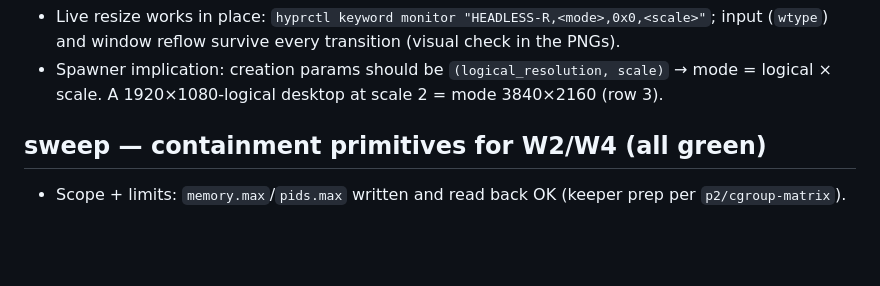
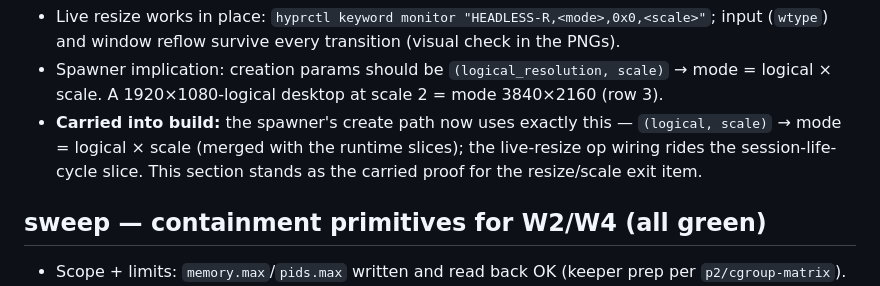
Before and after one commit to BlingusBot/dAIorama, a Markdown page: p2/pre-w2/README.md, the part around the change. Drawn GitHub-style; blank space fills up the shorter version.

Commit message:
p2(evidence): pre-W2 bundle — resize/scale carried-into-build line

```diff
--- a/p2/pre-w2/README.md
+++ b/p2/pre-w2/README.md
@@ -21,6 +21,10 @@ captures at **buffer pixels**.
   input (`wtype`) and window reflow survive every transition (visual check in the PNGs).
 - Spawner implication: creation params should be `(logical_resolution, scale)` →
   mode = logical × scale. A 1920×1080-logical desktop at scale 2 = mode 3840×2160 (row 3).
+- **Carried into build:** the spawner's create path now uses exactly this — `(logical, scale)`
+  → mode = logical × scale (merged with the runtime slices); the live-resize op wiring rides
+  the session-life-cycle slice. This section stands as the carried proof for the resize/scale
+  exit item.
 
 ## sweep — containment primitives for W2/W4 (all green)
 
```
